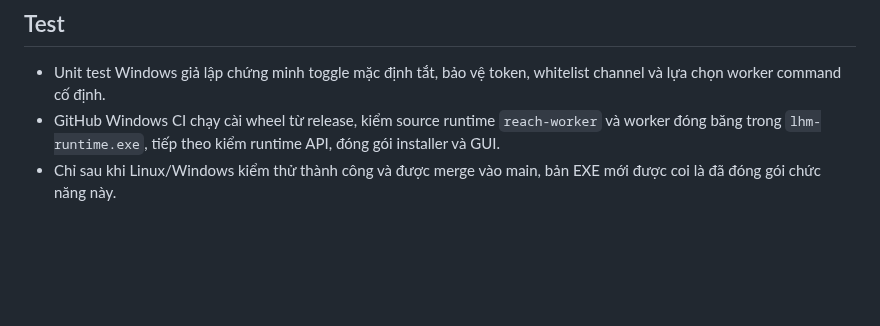
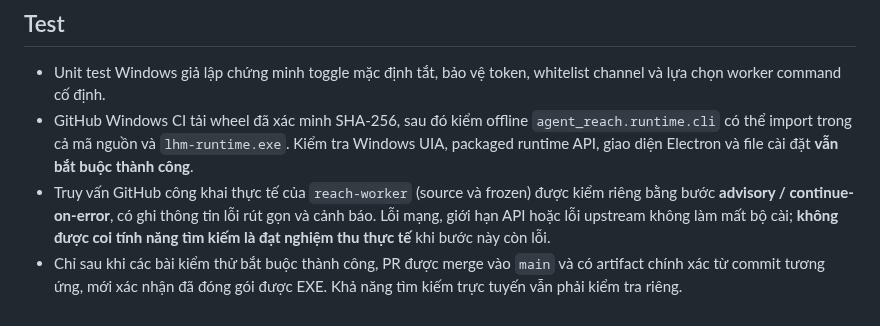
Before and after one commit to capquangfptminhlh/lhm-agent-ai, a Markdown page: docs/WINDOWS_AGENT_REACH.md, the part around the change. Drawn GitHub-style; blank space fills up the shorter version.

Commit message:
docs(windows): distinguish offline installer gates from live Agent-Reach probe

```diff
--- a/docs/WINDOWS_AGENT_REACH.md
+++ b/docs/WINDOWS_AGENT_REACH.md
@@ -52,8 +52,15 @@ là worker tìm kiếm read-only, **không phải điều khiển máy tính to
 
 - Unit test Windows giả lập chứng minh toggle mặc định tắt, bảo vệ token,
   whitelist channel và lựa chọn worker command cố định.
-- GitHub Windows CI chạy cài wheel từ release, kiểm source runtime
-  `reach-worker` và worker đóng băng trong `lhm-runtime.exe`, tiếp theo
-  kiểm runtime API, đóng gói installer và GUI.
-- Chỉ sau khi Linux/Windows kiểm thử thành công và được merge vào main,
-  bản EXE mới được coi là đã đóng gói chức năng này.
+- GitHub Windows CI tải wheel đã xác minh SHA-256, sau đó kiểm offline
+  `agent_reach.runtime.cli` có thể import trong cả mã nguồn và
+  `lhm-runtime.exe`. Kiểm tra Windows UIA, packaged runtime API, giao diện
+  Electron và file cài đặt **vẫn bắt buộc thành công**.
+- Truy vấn GitHub công khai thực tế của `reach-worker` (source và frozen)
+  được kiểm riêng bằng bước **advisory / continue-on-error**, có ghi thông
+  tin lỗi rút gọn và cảnh báo. Lỗi mạng, giới hạn API hoặc lỗi upstream
+  không làm mất bộ cài; **không được coi tính năng tìm kiếm là đạt nghiệm
+  thu thực tế** khi bước này còn lỗi.
+- Chỉ sau khi các bài kiểm thử bắt buộc thành công, PR được merge vào
+  `main` và có artifact chính xác từ commit tương ứng, mới xác nhận đã
+  đóng gói được EXE. Khả năng tìm kiếm trực tuyến vẫn phải kiểm tra riêng.
```
